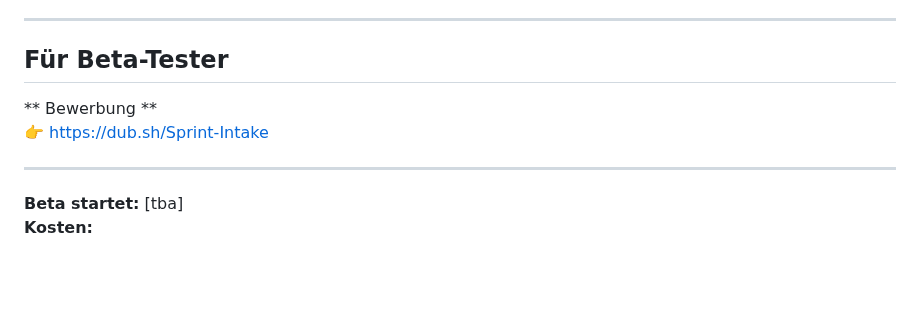
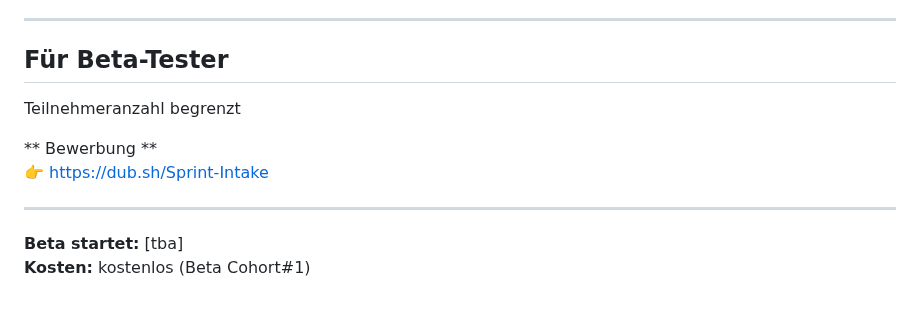
Before and after one commit to energetekk/30-Tage-Finish-Sprint-Oeffentlicher-Log, a Markdown page: FAQ.md, the part around the change. GitHub-like rendering; blank space fills up the shorter version.

Commit message:
Update FAQ.md
Beta Cohort#1 Infos added

```diff
--- a/FAQ.md
+++ b/FAQ.md
@@ -72,6 +72,7 @@ Kontakt (Support): energetekk@proton.me
 ---
 
 ## Für Beta-Tester
+Teilnehmeranzahl begrenzt
 
 ** Bewerbung **
 👉 [https://dub.sh/Sprint-Intake](https://dub.sh/Sprint-Intake)
@@ -79,4 +80,4 @@ Kontakt (Support): energetekk@proton.me
 ---
 
 **Beta startet:** [tba]
-**Kosten:**
+**Kosten:** kostenlos (Beta Cohort#1)
```
